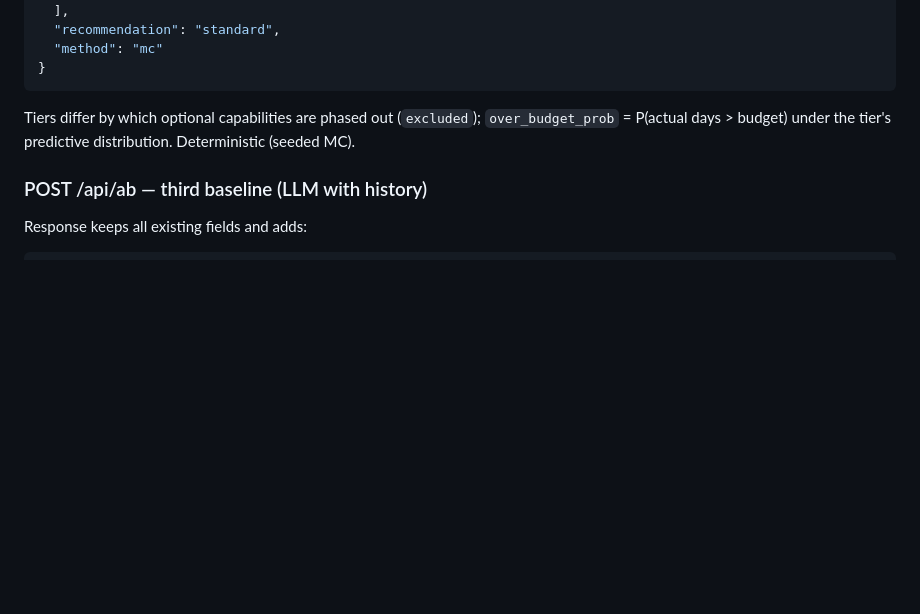
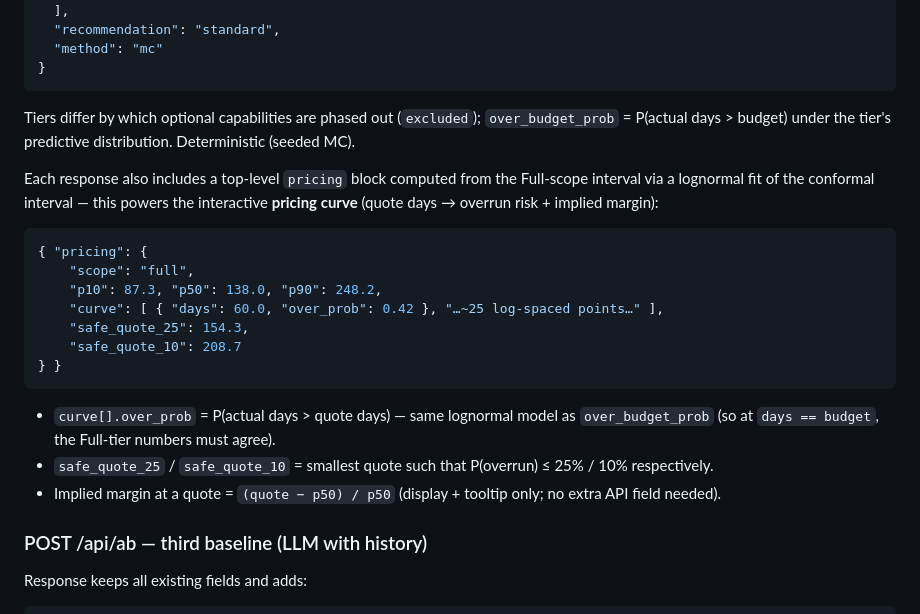
Before and after one commit to iknizzz1807/the-estimator, a Markdown page: docs/API.md, the part around the change. Drawn GitHub-style; blank space fills up the shorter version.

Commit message:
docs(api): pricing-curve block spec (committed after parallel-agent exclusion)

````diff
--- a/docs/API.md
+++ b/docs/API.md
@@ -180,6 +180,22 @@ Body: `{ "email_text": "...", "budget_days": 30 }`
 
 Tiers differ by which optional capabilities are phased out (`excluded`); `over_budget_prob` = P(actual days > budget) under the tier's predictive distribution. Deterministic (seeded MC).
 
+Each response also includes a top-level `pricing` block computed from the Full-scope interval via a lognormal fit of the conformal interval — this powers the interactive **pricing curve** (quote days → overrun risk + implied margin):
+
+```json
+{ "pricing": {
+    "scope": "full",
+    "p10": 87.3, "p50": 138.0, "p90": 248.2,
+    "curve": [ { "days": 60.0, "over_prob": 0.42 }, "…~25 log-spaced points…" ],
+    "safe_quote_25": 154.3,
+    "safe_quote_10": 208.7
+} }
+```
+
+- `curve[].over_prob` = P(actual days > quote days) — same lognormal model as `over_budget_prob` (so at `days == budget`, the Full-tier numbers must agree).
+- `safe_quote_25` / `safe_quote_10` = smallest quote such that P(overrun) ≤ 25% / 10% respectively.
+- Implied margin at a quote = `(quote − p50) / p50` (display + tooltip only; no extra API field needed).
+
 ### POST /api/ab — third baseline (LLM with history)
 
 Response keeps all existing fields and adds:
````
